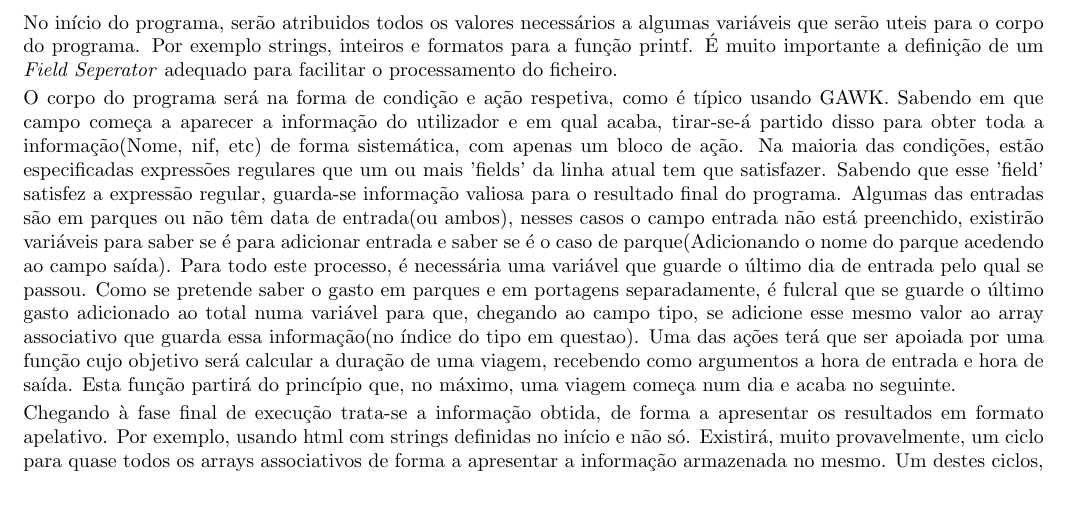
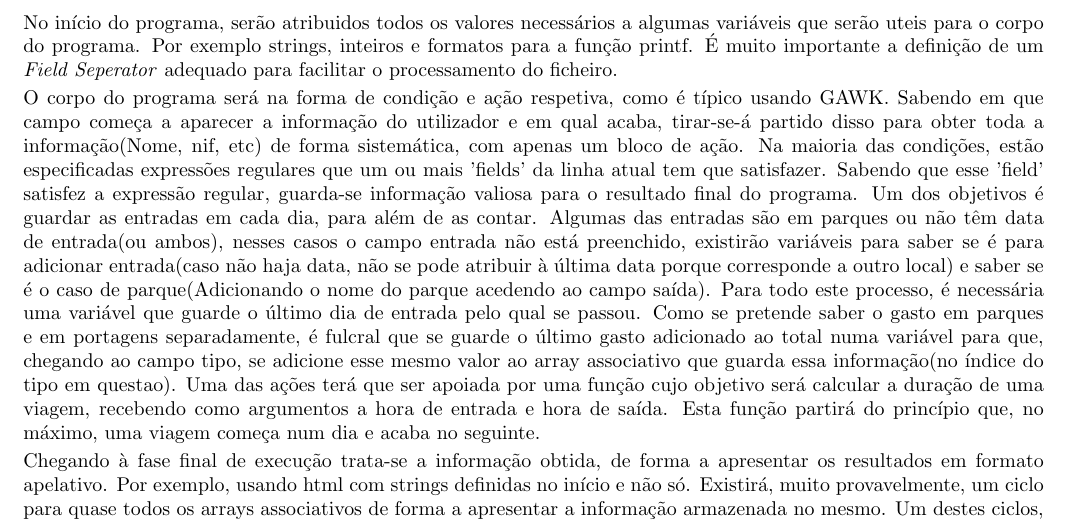
Before and after one commit to MiguelSilva96/PLTPAwk, a LaTeX thesis (Relatório.tex): part of page 6 of 16, cut so that both start at the same text, the shorter picture padded with empty space. The pictures show the PDF file Relatório.pdf that the author committed with the source.

Commit message:
pequena alteraçao

```diff
--- a/Relatório.tex
+++ b/Relatório.tex
@@ -186,9 +186,9 @@ O corpo do programa será na forma de condição e ação respetiva, como é tí
 Sabendo em que campo começa a aparecer a informação do utilizador e em qual acaba, tirar-se-á partido disso para obter toda a
 informação(Nome, nif, etc) de forma sistemática, com apenas um bloco de ação.
 Na maioria das condições, estão especificadas expressões regulares que um ou mais 'fields' da linha atual tem que satisfazer.
-Sabendo que esse 'field' satisfez a expressão regular, guarda-se informação valiosa para o resultado final do programa.
+Sabendo que esse 'field' satisfez a expressão regular, guarda-se informação valiosa para o resultado final do programa. Um dos objetivos é guardar as entradas em cada dia, para além de as contar.
 Algumas das entradas são em parques ou não têm data de entrada(ou ambos), nesses casos o campo entrada não
-está preenchido, existirão variáveis para saber se é para adicionar entrada e saber se é o caso de parque(Adicionando o nome do
+está preenchido, existirão variáveis para saber se é para adicionar entrada(caso não haja data, não se pode atribuir à última data porque corresponde a outro local) e saber se é o caso de parque(Adicionando o nome do
 parque acedendo ao campo saída). Para todo este processo, é necessária uma variável que guarde o último dia de entrada pelo qual se passou.
 Como se pretende saber o gasto em parques e em portagens separadamente, é
 fulcral que se guarde o último gasto adicionado ao total numa variável para que, chegando ao campo tipo, se adicione esse mesmo valor
```
Also changed, not shown: Relatório.pdf.
